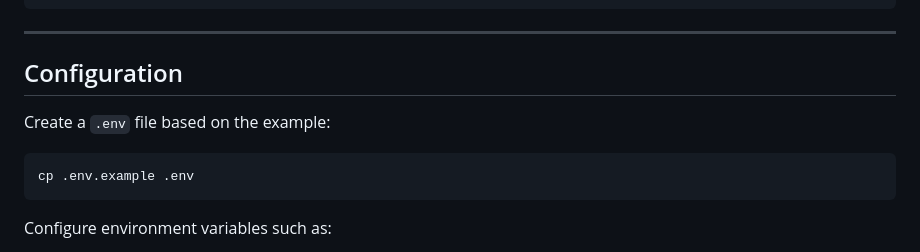
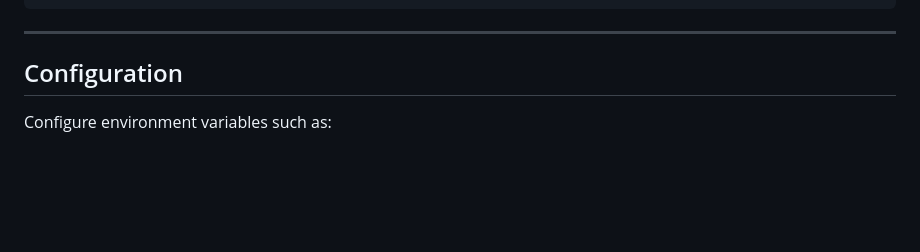
Before and after one commit to Codeminister2137/tsk-email-service, a Markdown page: README.md, the part around the change. Drawn GitHub-style; blank space fills up the shorter version.

Commit message:
Fixing readme inconsistency

````diff
--- a/README.md
+++ b/README.md
@@ -59,12 +59,6 @@ poetry install
 ---
 
 ## Configuration
-
-Create a `.env` file based on the example:
-
-```sh
-cp .env.example .env
-```
 
 Configure environment variables such as:
 
````
